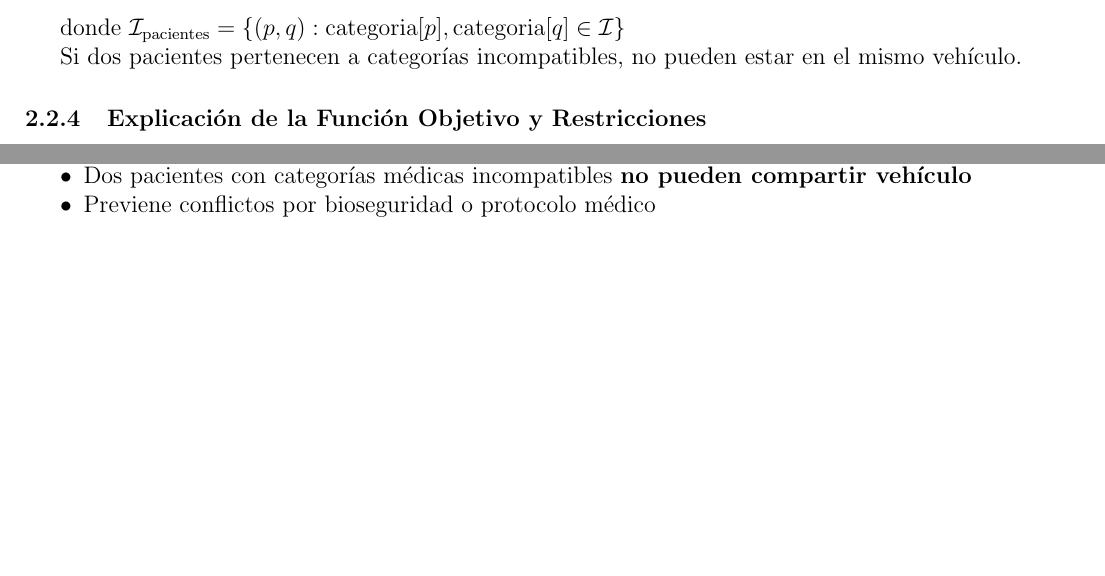
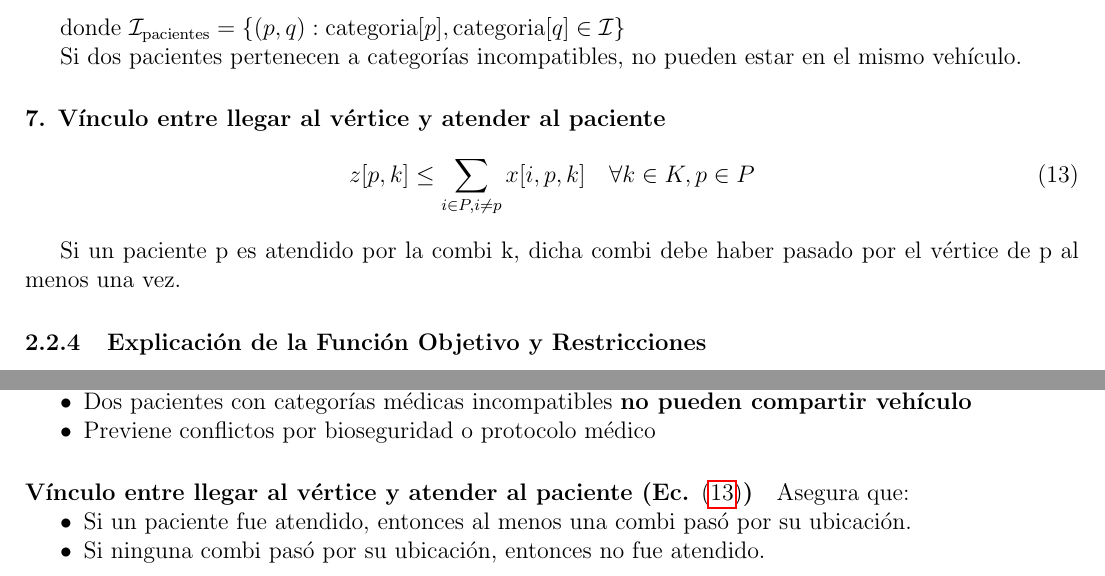
Before and after one commit to pablotrrs/tp-myo-2026-s1, a LaTeX document (main.tex): two parts of pages 6 and 7 of 12, joined at a grey line, cut so that both start at the same text, the shorter picture padded with empty space. Compiled offline with pdfLaTeX.

Commit message:
Modificación del documento: faltaba una restricción

```diff
--- a/main.tex
+++ b/main.tex
@@ -253,6 +253,14 @@ donde $\mathcal{I}_{\text{pacientes}} = \{(p,q) : \text{categoria}[p], \text{cat
 
 Si dos pacientes pertenecen a categorías incompatibles, no pueden estar en el mismo vehículo.
 
+\paragraph{7. Vínculo entre llegar al vértice y atender al paciente }
+
+\begin{align}
+ z[p, k] \le \sum_{i \in P,i \neq p} x[i, p, k] \quad &\forall k \in K, p \in P  \label{eq:vinczx}
+\end{align}
+
+Si un paciente p es atendido por la combi k, dicha combi debe haber pasado por el vértice de p al menos una vez.
+
 \subsubsection{Explicación de la Función Objetivo y Restricciones}
 
 \paragraph{Función Objetivo (Ec. \eqref{eq:obj})}
@@ -316,6 +324,13 @@ Aseguran que:
 \begin{itemize}
     \item Dos pacientes con categorías médicas incompatibles \textbf{no pueden compartir vehículo}
     \item Previene conflictos por bioseguridad o protocolo médico
+\end{itemize}
+
+\paragraph{Vínculo entre llegar al vértice y atender al paciente (Ec. \eqref{eq:vinczx})}
+Asegura que:
+\begin{itemize}
+    \item Si un paciente fue atendido, entonces al menos una combi pasó por su ubicación.
+    \item Si ninguna combi pasó por su ubicación, entonces no fue atendido.
 \end{itemize}
 
 \newpage
```
